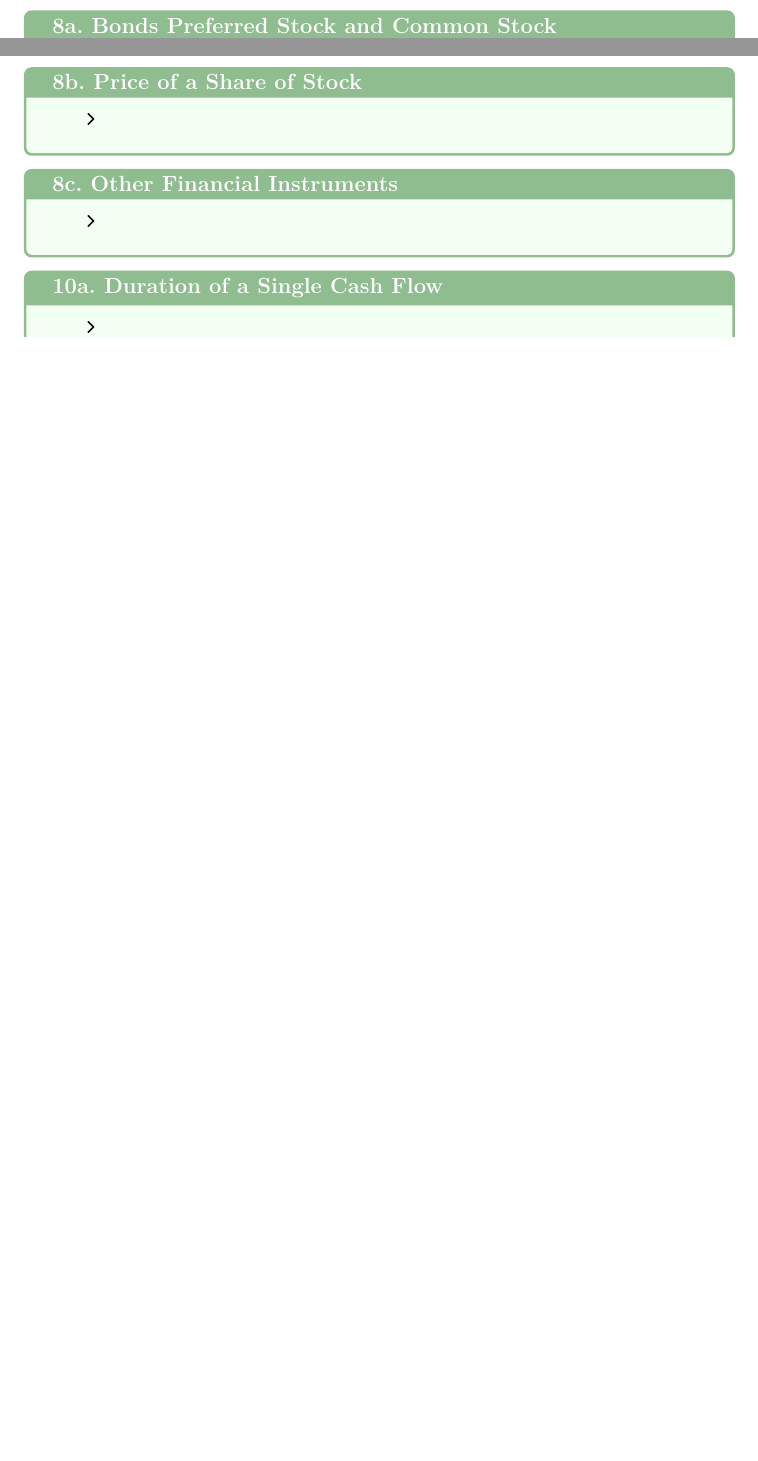
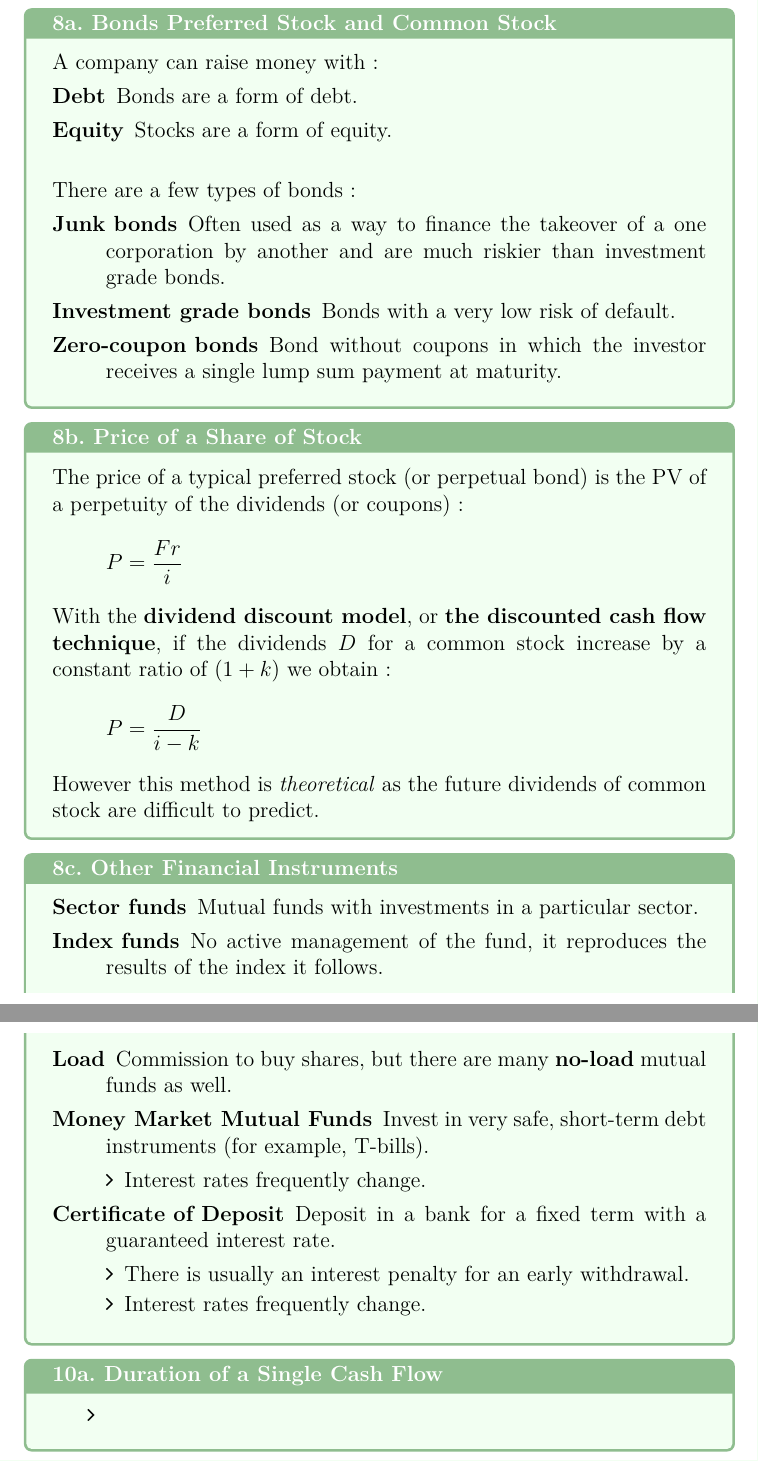
Before and after one commit to ressources-act/Ressources-examens, a LaTeX thesis (FM/Study Guide/Study Guide Exam FM.tex, which reads FM/Study Guide/sections/gen-CF-ptf.tex): two parts of pages 52 and 53 of 62 before the commit and two parts of pages 54 and 55 of 64 after it, joined at a grey line, cut so that both start at the same text, the shorter picture padded with empty space. Compiled offline with pdfLaTeX.

Commit message:
FM
## Ajouts
FM
+ Added Financial Instruments (section 8)

```diff
--- a/FM/Study Guide/sections/gen-CF-ptf.tex
+++ b/FM/Study Guide/sections/gen-CF-ptf.tex
@@ -197 +262,15 @@ See Coaching Actuaries' formula sheet for a good visualisation.
 \begin{CHPT_SUMM_AUTO}[label = {L.-8a}]{8a. Bonds Preferred Stock and Common Stock}
+A company can raise money with:
+\begin{description}
+	\item[Debt]	Bonds are a form of debt.
+	\item[Equity]	Stocks are a form of equity.
+\end{description}
+
+\
+
+There are a few types of bonds:
+\begin{description}
+	\item[Junk bonds]	Often used as a way to finance the takeover of a one corporation by another and are much riskier than investment grade bonds.
+	\item[Investment grade bonds]	Bonds with a very low risk of default.
+	\item[Zero-coupon bonds]	Bond without coupons in which the investor receives a single lump sum payment at maturity.
+\end{description}
@@ -201,15 +277,35 @@ See Coaching Actuaries' formula sheet for a good visualisation.
 \end{CHPT_SUMM_AUTO}
 
 \begin{CHPT_SUMM_AUTO}[label = {L.-8b}]{8b. Price of a Share of Stock}
-	\begin{itemize}
-		\item
-	\end{itemize}
+The price of a typical preferred stock (or perpetual bond) is the PV of a perpetuity of the dividends (or coupons):
+\begin{align*}
+	P	&=	\frac{Fr}{i}
+\end{align*}
+
+With the \textbf{dividend discount model}, or \textbf{the discounted cash flow technique}, if the dividends $D$ for a common stock increase by a constant ratio of $(1 + k)$ we obtain:
+\begin{align*}
+	P	&=	\frac{D}{i - k}
+\end{align*}
+However this method is \textit{theoretical} as the future dividends of common stock are difficult to predict.
 \end{CHPT_SUMM_AUTO}
 
 \begin{CHPT_SUMM_AUTO}[label = {L.-8c}]{8c. Other Financial Instruments}
-	\begin{itemize}
-		\item
-	\end{itemize}
+\begin{description}
+	\item[Sector funds]	Mutual funds with investments in a particular sector.
+	\item[Index funds]	No active management of the fund, it reproduces the results of the index it follows.
+	\item[Load]	Commission to buy shares, but there are many \textbf{no-load} mutual funds as well.
+	\item[Money Market Mutual Funds]	Invest in very safe, short-term debt instruments (for example, T-bills).
+		\begin{itemize}[leftmargin = *]
+%		\item	Usually no government deposit insurance.
+		\item	Interest rates frequently change.
+		\end{itemize}
+	\item[Certificate of Deposit]	Deposit in a bank for a fixed term with a guaranteed interest rate.
+		\begin{itemize}[leftmargin = *]
+		\item	There is usually an interest penalty for an early withdrawal.
+%		\item	Deposit insurance.
+		\item	Interest rates frequently change.
+		\end{itemize}
+\end{description}
 \end{CHPT_SUMM_AUTO}
 
 \begin{CHPT_SUMM_AUTO}[label = {L.-10a}]{10a. Duration of a Single Cash Flow}
```
Also changed, not shown: FM/Study Guide/Study Guide Exam FM.pdf, FM/Study Guide/sections/gen-CF-ptf.tex (68 more changed lines).
